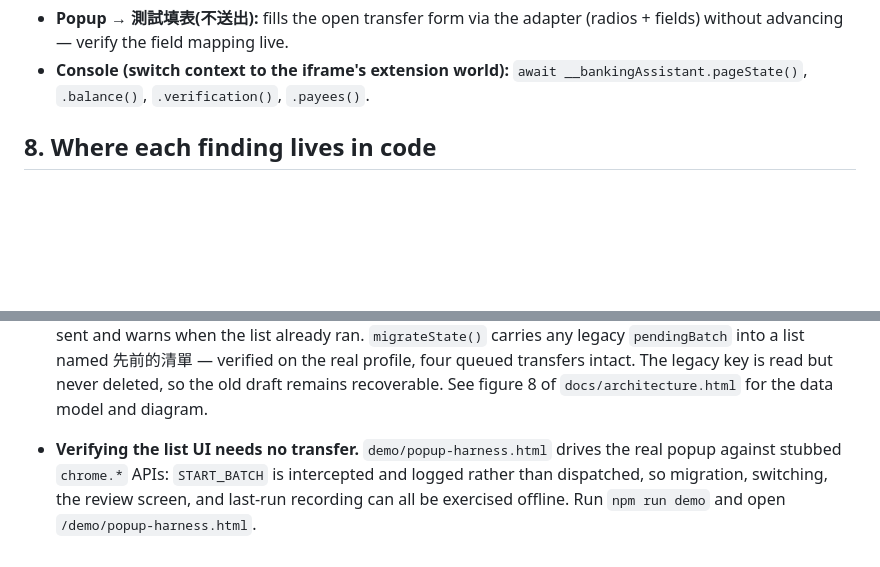
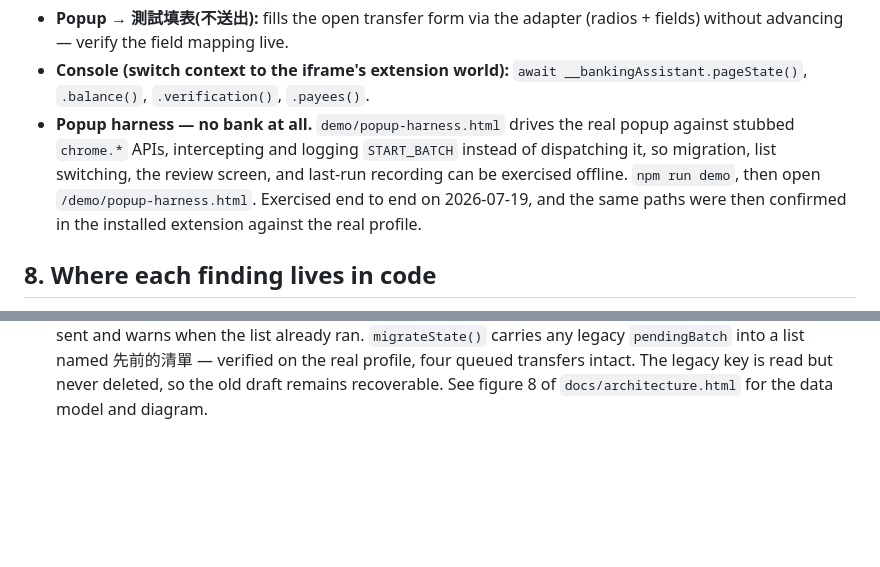
Before and after one commit to blackgat/BankingAssistant-ESUN, a Markdown page: banking-assistant-extension/docs/ESUN-INTEGRATION-NOTES.md, 2 parts joined by grey strips. GitHub-like rendering; blank space fills up the shorter version.

Commit message:
Move the popup harness out of the limitations list
The last entry under "Resolved limitations" was a how-to for the offline popup
harness, not a limitation — and it had already been exercised end to end, both
in the harness and in the installed extension against the real profile. Moved it
to section 7 alongside the other re-inspection techniques and recorded that it
was verified. Section 10 now holds only the two constraints it claims to.

Co-Authored-By: Claude Opus 4.8 <noreply@anthropic.com>

```diff
--- a/banking-assistant-extension/docs/ESUN-INTEGRATION-NOTES.md
+++ b/banking-assistant-extension/docs/ESUN-INTEGRATION-NOTES.md
@@ -160,6 +160,12 @@ Or use the extension itself:
   fields) without advancing — verify the field mapping live.
 - **Console (switch context to the iframe's extension world):**
   `await __bankingAssistant.pageState()`, `.balance()`, `.verification()`, `.payees()`.
+- **Popup harness — no bank at all.** `demo/popup-harness.html` drives the real popup
+  against stubbed `chrome.*` APIs, intercepting and logging `START_BATCH` instead of
+  dispatching it, so migration, list switching, the review screen, and last-run
+  recording can be exercised offline. `npm run demo`, then open
+  `/demo/popup-harness.html`. Exercised end to end on 2026-07-19, and the same paths
+  were then confirmed in the installed extension against the real profile.
 
 ## 8. Where each finding lives in code
 
@@ -229,9 +235,3 @@ E.SUN redesign makes one of them resurface.
   named 先前的清單 — verified on the real profile, four queued transfers intact.
   The legacy key is read but never deleted, so the old draft remains recoverable.
   See figure 8 of `docs/architecture.html` for the data model and diagram.
-
-- **Verifying the list UI needs no transfer.** `demo/popup-harness.html` drives the
-  real popup against stubbed `chrome.*` APIs: `START_BATCH` is intercepted and
-  logged rather than dispatched, so migration, switching, the review screen, and
-  last-run recording can all be exercised offline. Run `npm run demo` and open
-  `/demo/popup-harness.html`.
```
